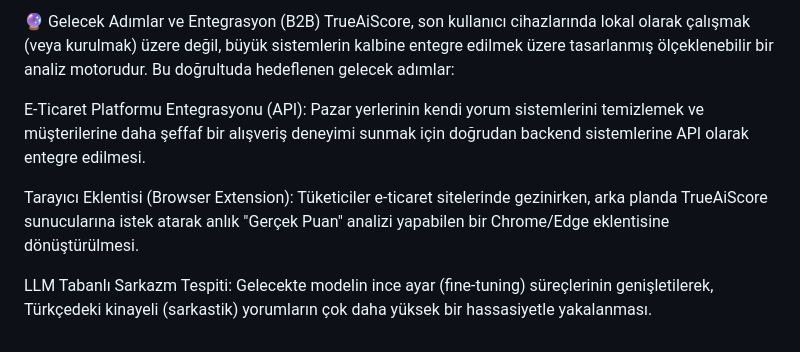
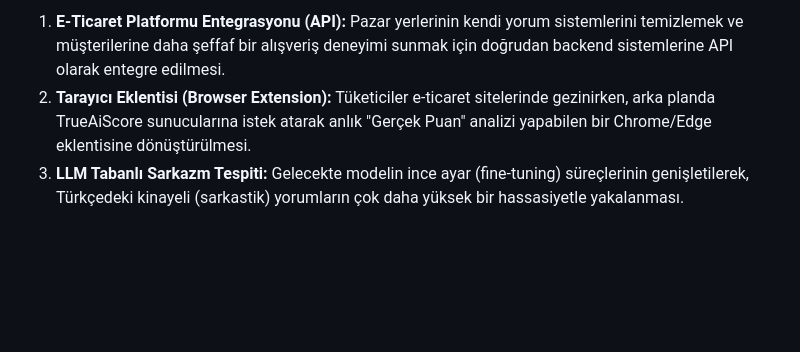
Before and after one commit to kutayyildirim/TrueScore_AI, a Markdown page: Readme.md, the part around one of its changes. GitHub-like rendering; blank space fills up the shorter version.

```diff
--- a/Readme.md
+++ b/Readme.md
@@ -49,9 +54,4 @@ Büyük Dil Modelleri (Transfer Learning): ELECTRA, BERTürk, ConvBERT, RoBERTa.
 
-🔮 Gelecek Adımlar ve Entegrasyon (B2B)
-TrueAiScore, son kullanıcı cihazlarında lokal olarak çalışmak (veya kurulmak) üzere değil, büyük sistemlerin kalbine entegre edilmek üzere tasarlanmış ölçeklenebilir bir analiz motorudur. Bu doğrultuda hedeflenen gelecek adımlar:
-
-E-Ticaret Platformu Entegrasyonu (API): Pazar yerlerinin kendi yorum sistemlerini temizlemek ve müşterilerine daha şeffaf bir alışveriş deneyimi sunmak için doğrudan backend sistemlerine API olarak entegre edilmesi.
-
-Tarayıcı Eklentisi (Browser Extension): Tüketiciler e-ticaret sitelerinde gezinirken, arka planda TrueAiScore sunucularına istek atarak anlık "Gerçek Puan" analizi yapabilen bir Chrome/Edge eklentisine dönüştürülmesi.
-
-LLM Tabanlı Sarkazm Tespiti: Gelecekte modelin ince ayar (fine-tuning) süreçlerinin genişletilerek, Türkçedeki kinayeli (sarkastik) yorumların çok daha yüksek bir hassasiyetle yakalanması.
+1.  **E-Ticaret Platformu Entegrasyonu (API):** Pazar yerlerinin kendi yorum sistemlerini temizlemek ve müşterilerine daha şeffaf bir alışveriş deneyimi sunmak için doğrudan backend sistemlerine API olarak entegre edilmesi.
+2.  **Tarayıcı Eklentisi (Browser Extension):** Tüketiciler e-ticaret sitelerinde gezinirken, arka planda TrueAiScore sunucularına istek atarak anlık "Gerçek Puan" analizi yapabilen bir Chrome/Edge eklentisine dönüştürülmesi.
+3.  **LLM Tabanlı Sarkazm Tespiti:** Gelecekte modelin ince ayar (fine-tuning) süreçlerinin genişletilerek, Türkçedeki kinayeli (sarkastik) yorumların çok daha yüksek bir hassasiyetle yakalanması.
```
Also changed, not shown: other parts of Readme.md (+32 -27 lines).
